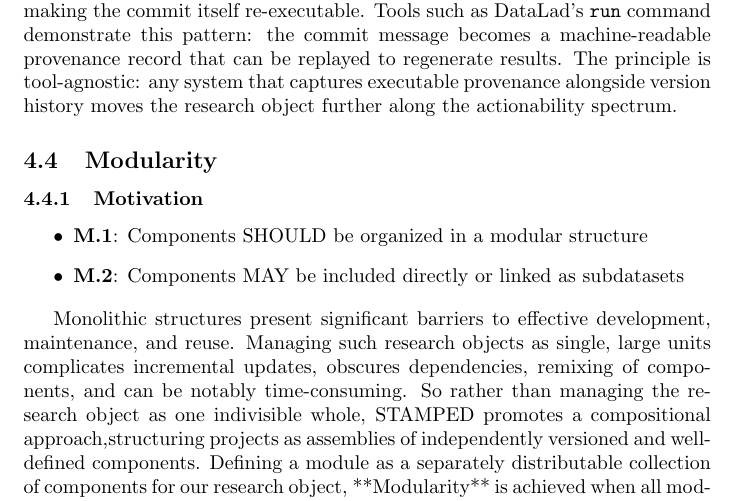
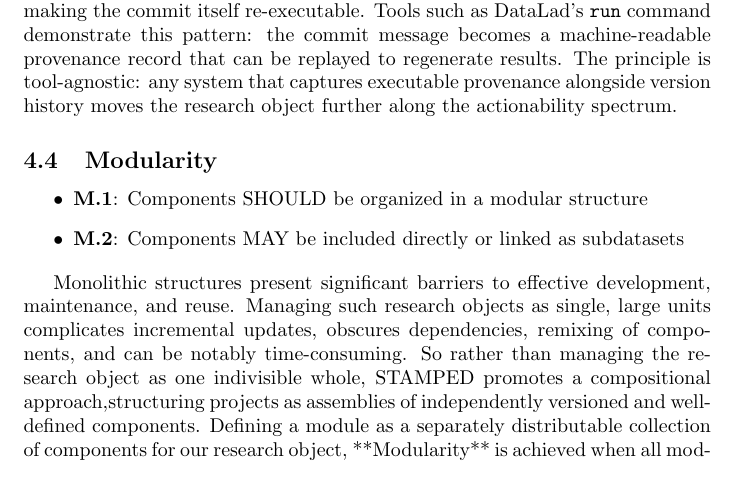
Before and after one commit to asmacdo/yoda, a LaTeX document (main.tex): part of page 5 of 12, cut so that both start at the same text. Compiled offline with pdfLaTeX.

Commit message:
polish modality a bit

```diff
--- a/main.tex
+++ b/main.tex
@@ -151,8 +151,6 @@ Tools such as DataLad's \texttt{run} command demonstrate this pattern: the commi
 The principle is tool-agnostic: any system that captures executable provenance alongside version history moves the research object further along the actionability spectrum.
 
 \subsection{Modularity}
-
-\subsubsection{Motivation}
 
 \begin{itemize}
     \item \textbf{M.1}: Components SHOULD be organized in a modular structure
```
